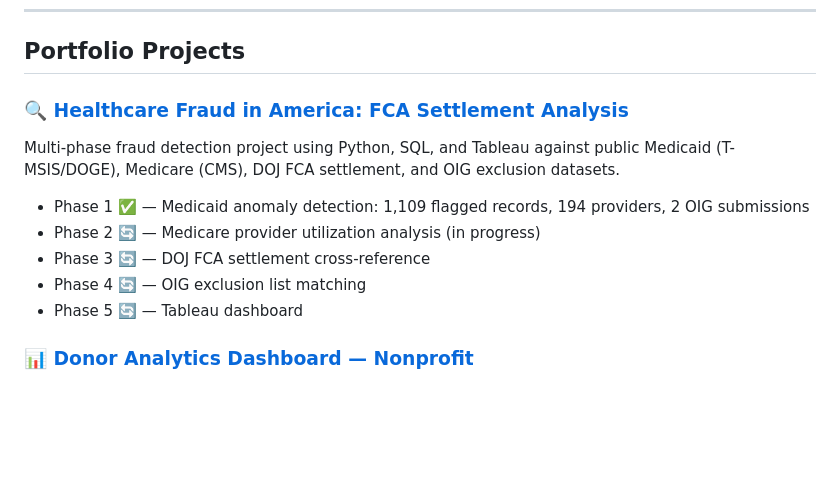
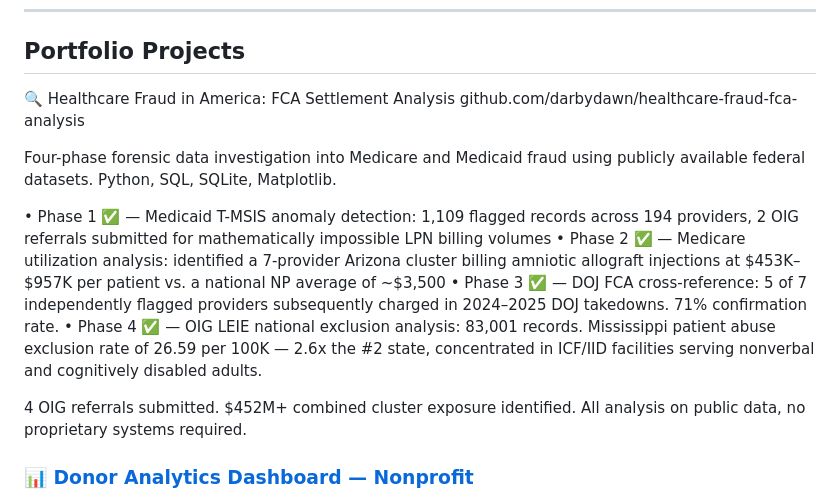
Before and after one commit to darbydawn/darbydawn, a Markdown page: README.md, the part around the change. Rendered like a GitHub page; blank space fills up the shorter version.

```diff
--- a/README.md
+++ b/README.md
@@ -18,13 +18,17 @@ I'm a Physician Assistant with 14 years of clinical experience transitioning int
 
 ## Portfolio Projects
 
-### 🔍 [Healthcare Fraud in America: FCA Settlement Analysis](https://github.com/darbydawn/healthcare-fraud-fca-analysis)
-Multi-phase fraud detection project using Python, SQL, and Tableau against public Medicaid (T-MSIS/DOGE), Medicare (CMS), DOJ FCA settlement, and OIG exclusion datasets.
-- Phase 1 ✅ — Medicaid anomaly detection: 1,109 flagged records, 194 providers, 2 OIG submissions
-- Phase 2 🔄 — Medicare provider utilization analysis (in progress)
-- Phase 3 🔄 — DOJ FCA settlement cross-reference
-- Phase 4 🔄 — OIG exclusion list matching
-- Phase 5 🔄 — Tableau dashboard
+🔍 Healthcare Fraud in America: FCA Settlement Analysis
+github.com/darbydawn/healthcare-fraud-fca-analysis
+
+Four-phase forensic data investigation into Medicare and Medicaid fraud using publicly available federal datasets. Python, SQL, SQLite, Matplotlib.
+
+• Phase 1 ✅ — Medicaid T-MSIS anomaly detection: 1,109 flagged records across 194 providers, 2 OIG referrals submitted for mathematically impossible LPN billing volumes
+• Phase 2 ✅ — Medicare utilization analysis: identified a 7-provider Arizona cluster billing amniotic allograft injections at $453K–$957K per patient vs. a national NP average of ~$3,500
+• Phase 3 ✅ — DOJ FCA cross-reference: 5 of 7 independently flagged providers subsequently charged in 2024–2025 DOJ takedowns. 71% confirmation rate.
+• Phase 4 ✅ — OIG LEIE national exclusion analysis: 83,001 records. Mississippi patient abuse exclusion rate of 26.59 per 100K — 2.6x the #2 state, concentrated in ICF/IID facilities serving nonverbal and cognitively disabled adults.
+
+4 OIG referrals submitted. $452M+ combined cluster exposure identified. All analysis on public data, no proprietary systems required.
 
 ### 📊 [Donor Analytics Dashboard — Nonprofit](https://github.com/darbydawn/donor-analytics-nonprofit)
 Tableau analysis of 1,200+ donor records across donor type, geographic distribution, and retention rates.
```
